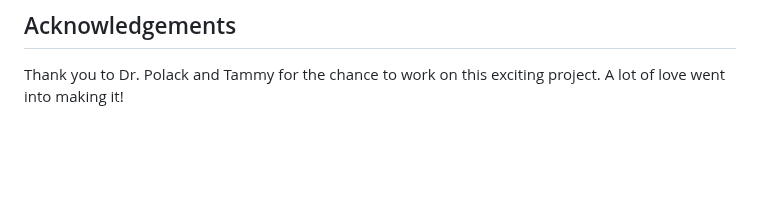
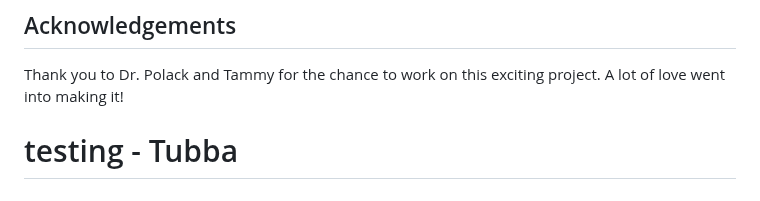
Before and after one commit to AlexKeehan/Empowerhouse, a Markdown page: README.md, the part around the change. Drawn GitHub-style; blank space fills up the shorter version.

```diff
--- a/README.md
+++ b/README.md
@@ -157,3 +157,5 @@ The project remains under the [GNU General Public License v3.0](https://www.gnu.
 
 ## Acknowledgements
 Thank you to Dr. Polack and Tammy for the chance to work on this exciting project. A lot of love went into making it!
+
+# testing - Tubba
```
